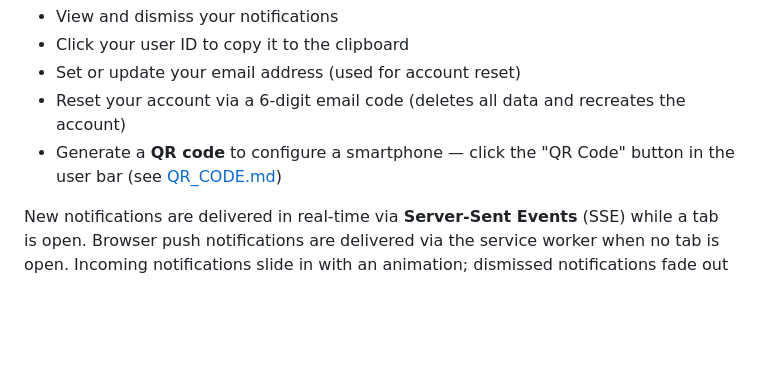
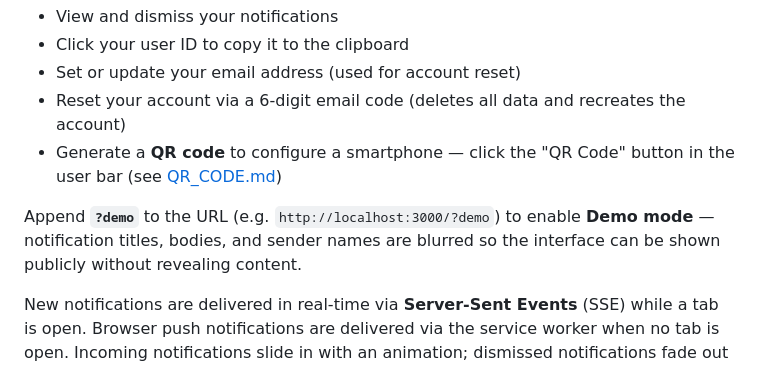
Before and after one commit to daGnutt/WebNotifications, a Markdown page: README.md, the part around the change. GitHub-like rendering; blank space fills up the shorter version.

Commit message:
Document demo mode (?demo URL param) in README
Co-authored-by: Copilot <223556219+Copilot@users.noreply.github.com>

```diff
--- a/README.md
+++ b/README.md
@@ -79,6 +79,8 @@ Sign in (or register) with a username and password. Once signed in you can:
 - Set or update your email address (used for account reset)
 - Reset your account via a 6-digit email code (deletes all data and recreates the account)
 - Generate a **QR code** to configure a smartphone — click the "QR Code" button in the user bar (see [QR_CODE.md](QR_CODE.md))
+
+Append **`?demo`** to the URL (e.g. `http://localhost:3000/?demo`) to enable **Demo mode** — notification titles, bodies, and sender names are blurred so the interface can be shown publicly without revealing content.
 
 New notifications are delivered in real-time via **Server-Sent Events** (SSE) while a tab is open. Browser push notifications are delivered via the service worker when no tab is open. Incoming notifications slide in with an animation; dismissed notifications fade out with a red flash. The favicon badge shows the unread count.
 
```
